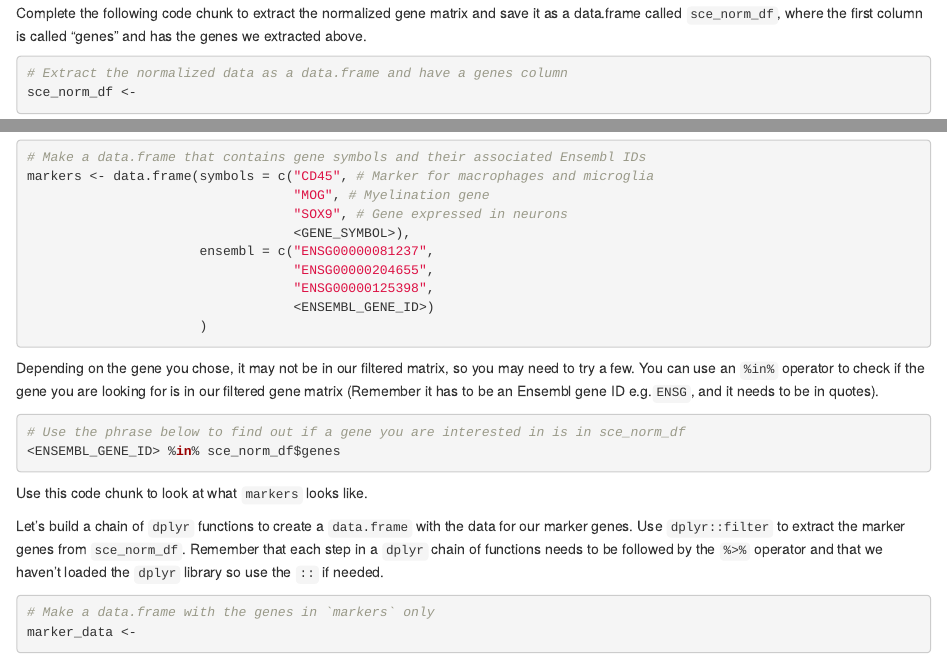
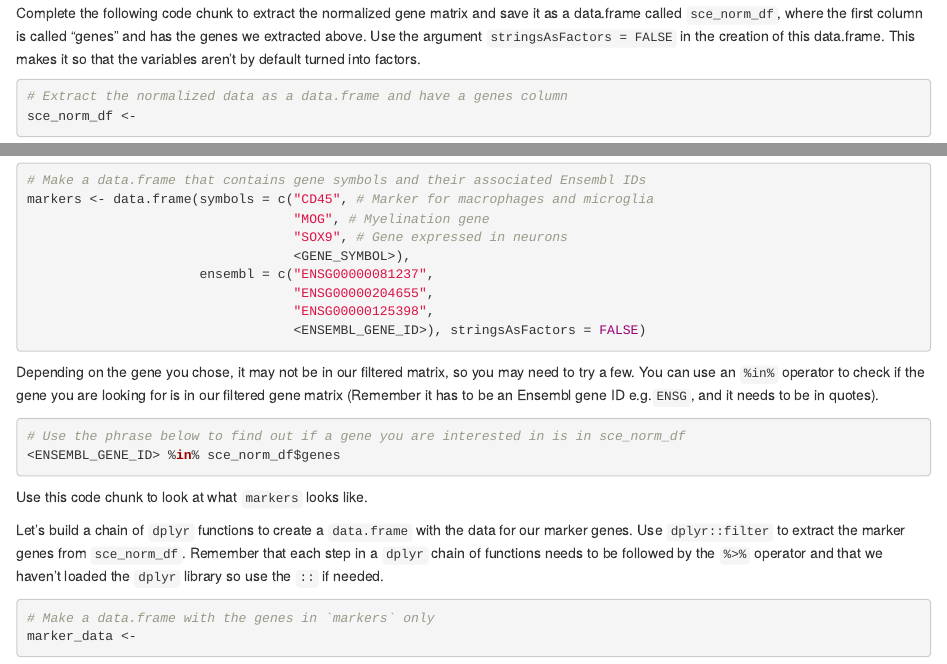
Before and after one commit to AlexsLemonade/training-modules, an R Markdown document (scRNA-seq/04-scrnaseq_exercise.Rmd): the page in a window 1100 px wide, from 1090 px down, and a second part further down, joined at a grey line. Rendered offline with R 4.5, knitr and Pandoc, with nearby package versions; some code elsewhere in the file could not run offline.

Commit message:
Add the stringsAsFactors things

````diff
--- a/scRNA-seq/04-scrnaseq_exercise.Rmd
+++ b/scRNA-seq/04-scrnaseq_exercise.Rmd
@@ -87,6 +87,8 @@ genes <- rowData(sce_norm)$value
 Complete the following code chunk to extract the normalized gene matrix and save
 it as a data.frame called `sce_norm_df`, where the first column is called
 "genes" and has the genes we extracted above.
+Use the argument `stringsAsFactors = FALSE` in the creation of this data.frame.
+This makes it so that the variables aren't by default turned into factors.
 
 ```{r}
 # Extract the normalized data as a data.frame and have a genes column
@@ -138,8 +140,7 @@ markers <- data.frame(symbols = c("CD45", # Marker for macrophages and microglia
                       ensembl = c("ENSG00000081237",
                                   "ENSG00000204655",
                                   "ENSG00000125398",
-                                  <ENSEMBL_GENE_ID>)
-                      )
+                                  <ENSEMBL_GENE_ID>), stringsAsFactors = FALSE)
 ```
 
 Depending on the gene you chose, it may not be in our filtered matrix, so you
````
